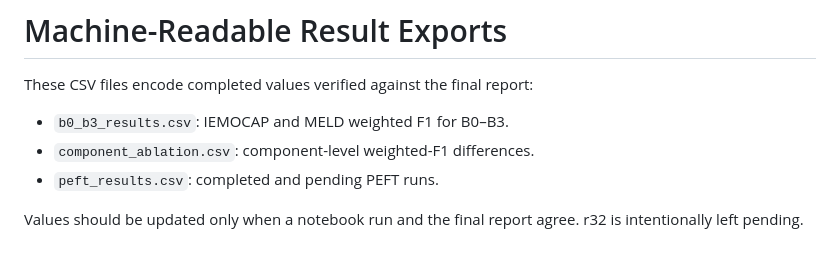
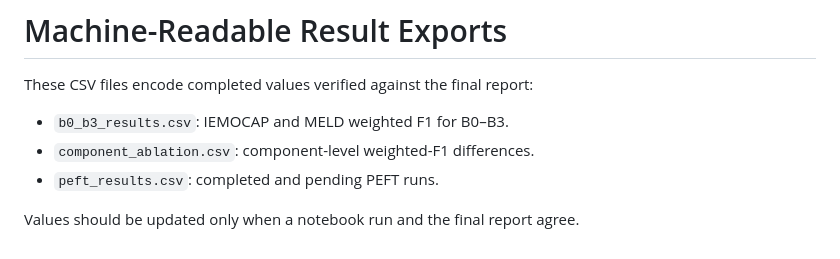
Before and after one commit to UtkarshUmap/SpeechcueLLM_Reproduce, a Markdown page: results/exports/README.md, the part around the change. GitHub-like rendering.

```diff
--- a/results/exports/README.md
+++ b/results/exports/README.md
@@ -6,4 +6,4 @@ These CSV files encode completed values verified against the final report:
 - `component_ablation.csv`: component-level weighted-F1 differences.
 - `peft_results.csv`: completed and pending PEFT runs.
 
-Values should be updated only when a notebook run and the final report agree. r32 is intentionally left pending.
+Values should be updated only when a notebook run and the final report agree.
```
Also changed, not shown: README.md (+3 -3 lines), notebooks/05_peft/README.md (+1 -1 lines), docs/figures/peft_comparison.png, 2 other files.
